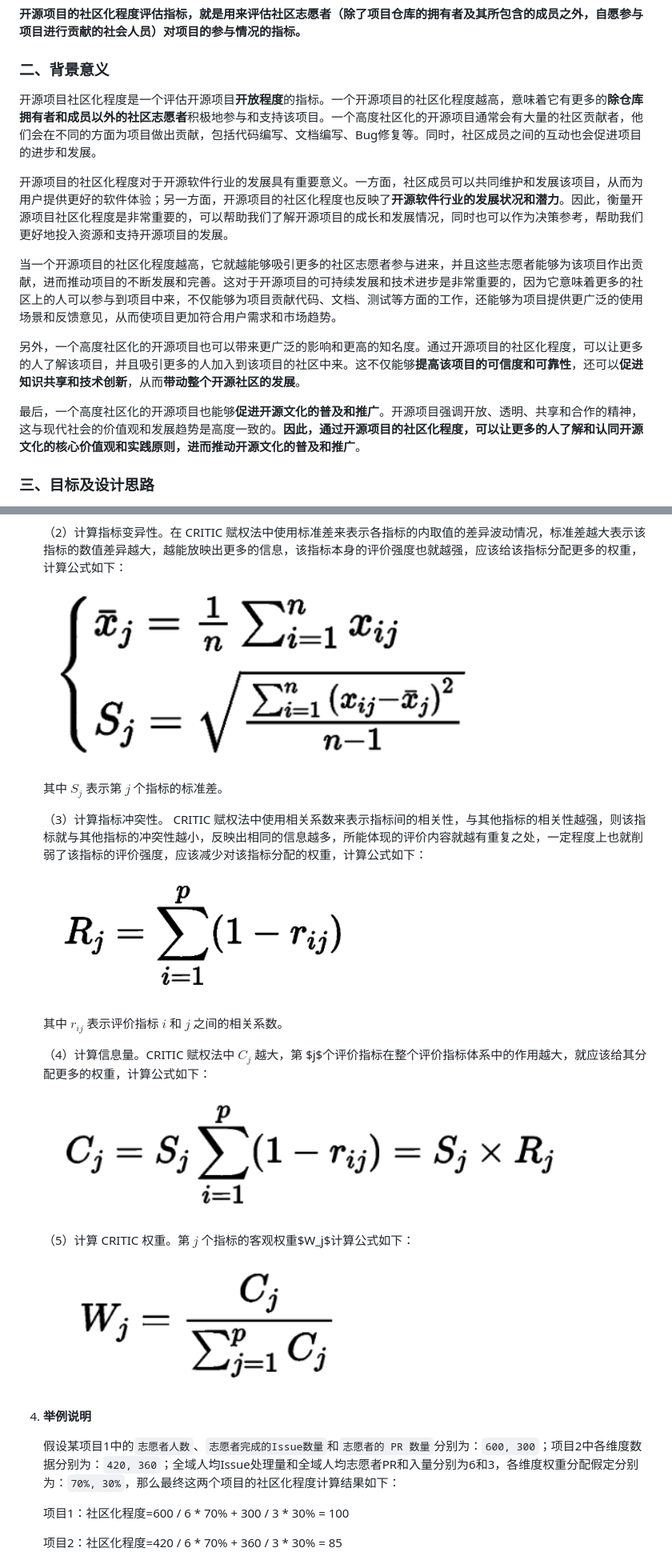
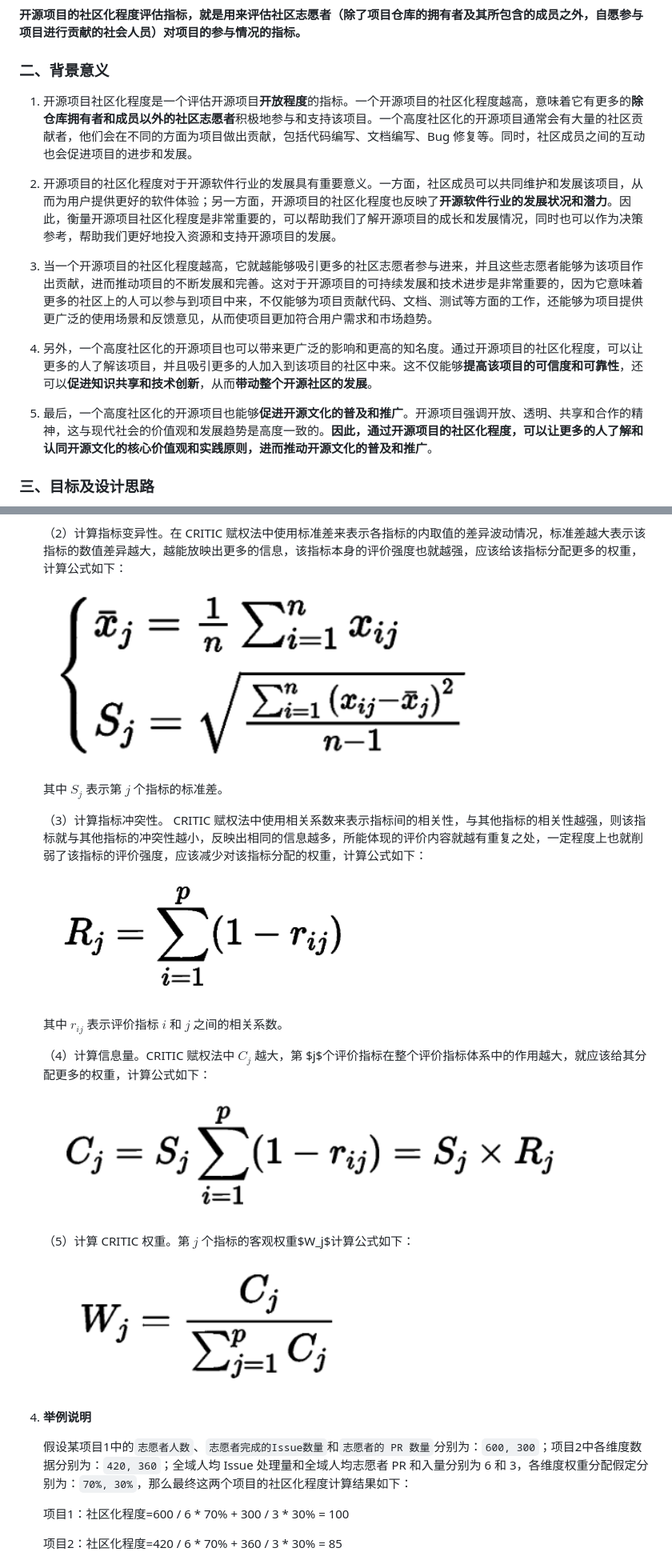
Before and after one commit to xhyuaner/github_community_metrics, a Markdown page: README.md, 2 parts joined by grey strips. Shown: that part at 80% size. Drawn GitHub-style.

```diff
--- a/README.md
+++ b/README.md
@@ -6,15 +6,15 @@
 
 ### 二、背景意义
 
-开源项目社区化程度是一个评估开源项目**开放程度**的指标。一个开源项目的社区化程度越高，意味着它有更多的**除仓库拥有者和成员以外的社区志愿者**积极地参与和支持该项目。一个高度社区化的开源项目通常会有大量的社区贡献者，他们会在不同的方面为项目做出贡献，包括代码编写、文档编写、Bug修复等。同时，社区成员之间的互动也会促进项目的进步和发展。
+1. 开源项目社区化程度是一个评估开源项目**开放程度**的指标。一个开源项目的社区化程度越高，意味着它有更多的**除仓库拥有者和成员以外的社区志愿者**积极地参与和支持该项目。一个高度社区化的开源项目通常会有大量的社区贡献者，他们会在不同的方面为项目做出贡献，包括代码编写、文档编写、Bug 修复等。同时，社区成员之间的互动也会促进项目的进步和发展。
 
-开源项目的社区化程度对于开源软件行业的发展具有重要意义。一方面，社区成员可以共同维护和发展该项目，从而为用户提供更好的软件体验；另一方面，开源项目的社区化程度也反映了**开源软件行业的发展状况和潜力**。因此，衡量开源项目社区化程度是非常重要的，可以帮助我们了解开源项目的成长和发展情况，同时也可以作为决策参考，帮助我们更好地投入资源和支持开源项目的发展。
+2. 开源项目的社区化程度对于开源软件行业的发展具有重要意义。一方面，社区成员可以共同维护和发展该项目，从而为用户提供更好的软件体验；另一方面，开源项目的社区化程度也反映了**开源软件行业的发展状况和潜力**。因此，衡量开源项目社区化程度是非常重要的，可以帮助我们了解开源项目的成长和发展情况，同时也可以作为决策参考，帮助我们更好地投入资源和支持开源项目的发展。
 
-当一个开源项目的社区化程度越高，它就越能够吸引更多的社区志愿者参与进来，并且这些志愿者能够为该项目作出贡献，进而推动项目的不断发展和完善。这对于开源项目的可持续发展和技术进步是非常重要的，因为它意味着更多的社区上的人可以参与到项目中来，不仅能够为项目贡献代码、文档、测试等方面的工作，还能够为项目提供更广泛的使用场景和反馈意见，从而使项目更加符合用户需求和市场趋势。
+3. 当一个开源项目的社区化程度越高，它就越能够吸引更多的社区志愿者参与进来，并且这些志愿者能够为该项目作出贡献，进而推动项目的不断发展和完善。这对于开源项目的可持续发展和技术进步是非常重要的，因为它意味着更多的社区上的人可以参与到项目中来，不仅能够为项目贡献代码、文档、测试等方面的工作，还能够为项目提供更广泛的使用场景和反馈意见，从而使项目更加符合用户需求和市场趋势。
 
-另外，一个高度社区化的开源项目也可以带来更广泛的影响和更高的知名度。通过开源项目的社区化程度，可以让更多的人了解该项目，并且吸引更多的人加入到该项目的社区中来。这不仅能够**提高该项目的可信度和可靠性**，还可以**促进知识共享和技术创新**，从而**带动整个开源社区的发展**。
+4. 另外，一个高度社区化的开源项目也可以带来更广泛的影响和更高的知名度。通过开源项目的社区化程度，可以让更多的人了解该项目，并且吸引更多的人加入到该项目的社区中来。这不仅能够**提高该项目的可信度和可靠性**，还可以**促进知识共享和技术创新**，从而**带动整个开源社区的发展**。
 
-最后，一个高度社区化的开源项目也能够**促进开源文化的普及和推广**。开源项目强调开放、透明、共享和合作的精神，这与现代社会的价值观和发展趋势是高度一致的。**因此，通过开源项目的社区化程度，可以让更多的人了解和认同开源文化的核心价值观和实践原则，进而推动开源文化的普及和推广**。
+5. 最后，一个高度社区化的开源项目也能够**促进开源文化的普及和推广**。开源项目强调开放、透明、共享和合作的精神，这与现代社会的价值观和发展趋势是高度一致的。**因此，通过开源项目的社区化程度，可以让更多的人了解和认同开源文化的核心价值观和实践原则，进而推动开源文化的普及和推广**。
 
 ### 三、目标及设计思路
 
@@ -71,27 +71,27 @@
 
     （2）计算指标变异性。在 CRITIC 赋权法中使用标准差来表示各指标的内取值的差异波动情况，标准差越大表示该指标的数值差异越大，越能放映出更多的信息，该指标本身的评价强度也就越强，应该给该指标分配更多的权重，计算公式如下：
 
-    <img src="./assets/byx.png" alt="byx" style="zoom: 50%;" />
+    <img src="https://github.com/xhyuaner/github_community_metrics/blob/main/assets/byx.png?raw=true" alt="byx" style="zoom: 50%;" />
 
     其中 $S_j$ 表示第 $j$ 个指标的标准差。
 
     （3）计算指标冲突性。 CRITIC 赋权法中使用相关系数来表示指标间的相关性，与其他指标的相关性越强，则该指标就与其他指标的冲突性越小，反映出相同的信息越多，所能体现的评价内容就越有重复之处，一定程度上也就削弱了该指标的评价强度，应该减少对该指标分配的权重，计算公式如下：
 
-    <img src="./assets/ctx.png" alt="ctx" style="zoom: 50%;" />
+    <img src="https://github.com/xhyuaner/github_community_metrics/blob/main/assets/ctx.png?raw=true" alt="ctx" style="zoom: 50%;" />
 
     其中 $r_{ij}$ 表示评价指标 $i$ 和 $j$ 之间的相关系数。
 
     （4）计算信息量。CRITIC 赋权法中 $C_j$ 越大，第 $j$个评价指标在整个评价指标体系中的作用越大，就应该给其分配更多的权重，计算公式如下：
 
-    <img src="./assets/xxl.png" alt="xxl" style="zoom: 50%;" />
+    <img src="https://github.com/xhyuaner/github_community_metrics/blob/main/assets/xxl.png?raw=true" alt="xxl" style="zoom: 50%;" />
 
     （5）计算 CRITIC 权重。第 $j$ 个指标的客观权重$W_j$计算公式如下：
 
-    <img src="./assets/qz.png" alt="qz" style="zoom: 50%;" />
+    <img src="https://github.com/xhyuaner/github_community_metrics/blob/main/assets/qz.png?raw=true" alt="qz" style="zoom: 50%;" />
 
 4. **举例说明**
 
-   假设某项目1中的`志愿者人数`、`志愿者完成的Issue数量`和`志愿者的 PR 数量`分别为：`600, 300`；项目2中各维度数据分别为：`420, 360`；全域人均Issue处理量和全域人均志愿者PR和入量分别为6和3，各维度权重分配假定分别为：`70%, 30%`，那么最终这两个项目的社区化程度计算结果如下：
+   假设某项目1中的`志愿者人数`、`志愿者完成的Issue数量`和`志愿者的 PR 数量`分别为：`600, 300`；项目2中各维度数据分别为：`420, 360`；全域人均 Issue 处理量和全域人均志愿者 PR 和入量分别为 6 和 3，各维度权重分配假定分别为：`70%, 30%`，那么最终这两个项目的社区化程度计算结果如下：
 
    项目1：社区化程度=600 / 6 * 70\% + 300 / 3 * 30\% = 100
 
```
Also changed, not shown: other parts of README.md (+12 -12 lines).
